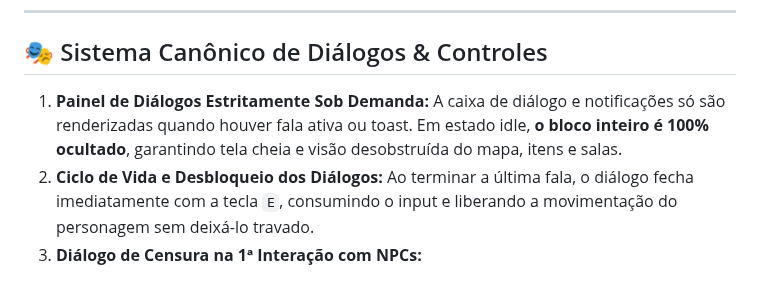
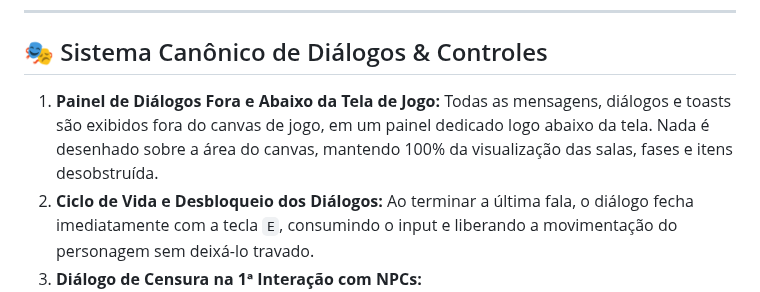
Before and after one commit to Gabriel-Aragao/o-cordel-de-coisinha, a Markdown page: README.md, the part around the change. GitHub-like rendering.

Commit message:
[gunpei] - docs: atualizar README.md com zero sobreposicao no canvas

```diff
--- a/README.md
+++ b/README.md
@@ -20,7 +20,7 @@ Para retornar ao mundo real, Coisinha precisa entrar em cada uma das 4 história
 
 ## 🎭 Sistema Canônico de Diálogos & Controles
 
-1. **Painel de Diálogos Estritamente Sob Demanda:** A caixa de diálogo e notificações só são renderizadas quando houver fala ativa ou toast. Em estado idle, **o bloco inteiro é 100% ocultado**, garantindo tela cheia e visão desobstruída do mapa, itens e salas.
+1. **Painel de Diálogos Fora e Abaixo da Tela de Jogo:** Todas as mensagens, diálogos e toasts são exibidos fora do canvas de jogo, em um painel dedicado logo abaixo da tela. Nada é desenhado sobre a área do canvas, mantendo 100% da visualização das salas, fases e itens desobstruída.
 2. **Ciclo de Vida e Desbloqueio dos Diálogos:** Ao terminar a última fala, o diálogo fecha imediatamente com a tecla `E`, consumindo o input e liberando a movimentação do personagem sem deixá-lo travado.
 3. **Diálogo de Censura na 1ª Interação com NPCs:**
    - Ao conversar pela primeira vez com qualquer NPC (**Fazendeiro, Padre/Beato, Violeiros, Bêbados**), o NPC pergunta seu nome. O herói responde `"meu nome é @#$!*&%#!"` acompanhado de um som cômico de erro/censura. O NPC responde: `"Entendi foi nada!"`.
```
